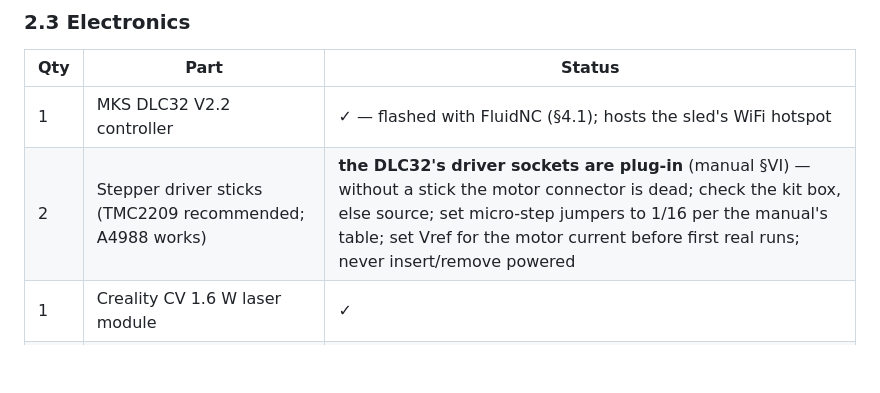
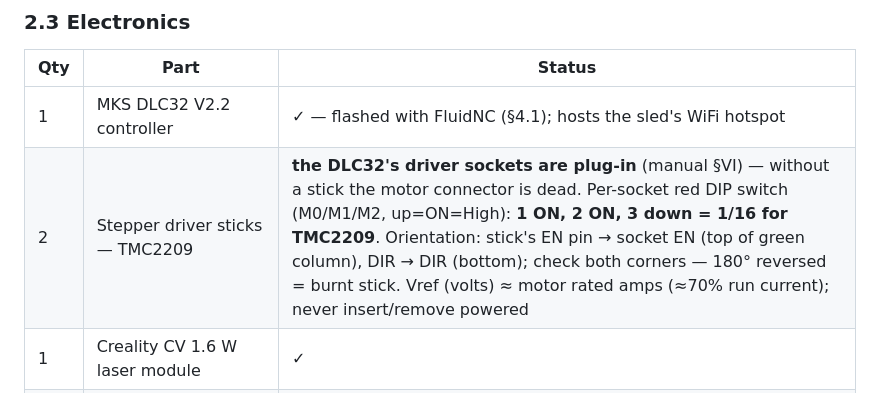
Before and after one commit to astrobobert/timberscribe, a Markdown page: HARDWARE.md, the part around the change. Rendered like a GitHub page; blank space fills up the shorter version.

Commit message:
HARDWARE.md: TMC2209 DIP settings + socket orientation from manual figures
DIP per socket: 1 ON, 2 ON, 3 down = 1/16 for TMC2209 (M0/M1/M2,
up=High; 2209 ignores position 3). Orientation: EN->EN top of green
column, DIR->DIR bottom; VM tops the right column. Vref rule of thumb
recorded.

Co-Authored-By: Claude Fable 5 <noreply@anthropic.com>

```diff
--- a/HARDWARE.md
+++ b/HARDWARE.md
@@ -84,7 +84,7 @@ infill ______ , supports ______ .
 | Qty | Part | Status |
 |---|---|---|
 | 1 | MKS DLC32 V2.2 controller | ✓ — flashed with FluidNC (§4.1); hosts the sled's WiFi hotspot |
-| 2 | Stepper driver sticks (TMC2209 recommended; A4988 works) | **the DLC32's driver sockets are plug-in** (manual §VI) — without a stick the motor connector is dead; check the kit box, else source; set micro-step jumpers to 1/16 per the manual's table; set Vref for the motor current before first real runs; never insert/remove powered |
+| 2 | Stepper driver sticks — TMC2209 | **the DLC32's driver sockets are plug-in** (manual §VI) — without a stick the motor connector is dead. Per-socket red DIP switch (M0/M1/M2, up=ON=High): **1 ON, 2 ON, 3 down = 1/16 for TMC2209**. Orientation: stick's EN pin → socket EN (top of green column), DIR → DIR (bottom); check both corners — 180° reversed = burnt stick. Vref (volts) ≈ motor rated amps (≈70% run current); never insert/remove powered |
 | 1 | Creality CV 1.6 W laser module | ✓ |
 | 4 | Limit switches — 3-wire modules labeled IN/GND/12V, pre-mated connectors | 2 on the gantry brackets, 2 on the bridge supports; run fine from the endstop header's 5 V supply (verified 2026-07-18: `Pn:X`/`Pn:Y` respond, polarity matches the config's `:low`) |
 | 2 | Stepper motor extension cables | TBD |
```
